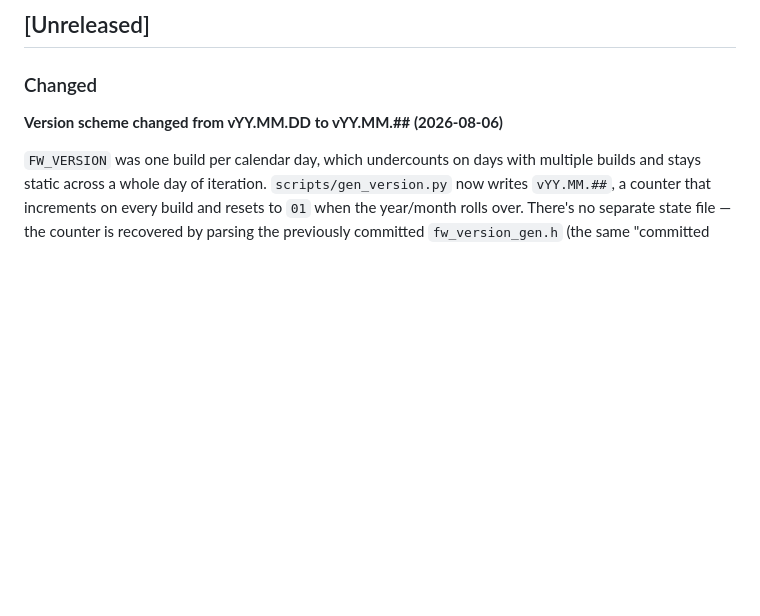
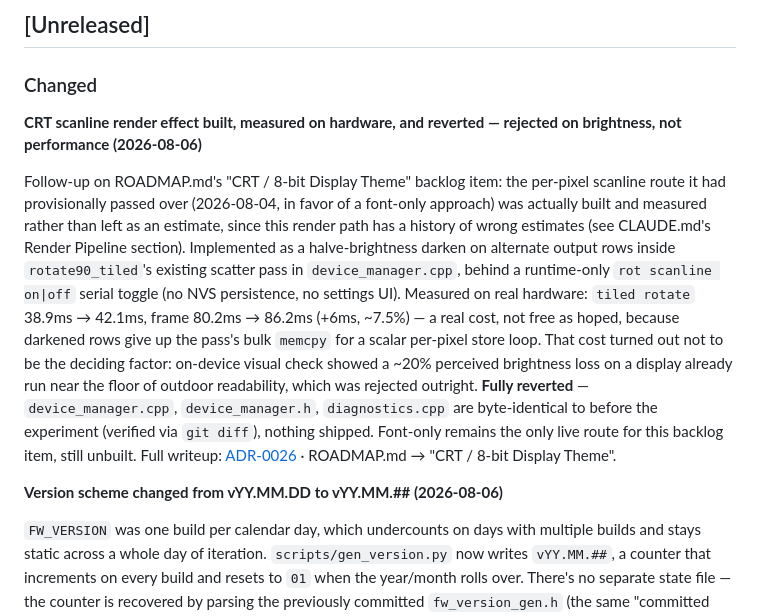
Before and after one commit to alvroga/db-radar, a Markdown page: CHANGELOG.md, the part around the change. Rendered like a GitHub page; blank space fills up the shorter version.

```diff
--- a/CHANGELOG.md
+++ b/CHANGELOG.md
@@ -10,6 +10,24 @@ and this project adheres to [Semantic Versioning](https://semver.org/spec/v2.0.0
 ## [Unreleased]
 
 ### Changed
+
+**CRT scanline render effect built, measured on hardware, and reverted — rejected on brightness, not
+performance (2026-08-06)**
+
+Follow-up on ROADMAP.md's "CRT / 8-bit Display Theme" backlog item: the per-pixel scanline route it had
+provisionally passed over (2026-08-04, in favor of a font-only approach) was actually built and
+measured rather than left as an estimate, since this render path has a history of wrong estimates (see
+CLAUDE.md's Render Pipeline section). Implemented as a halve-brightness darken on alternate output rows
+inside `rotate90_tiled`'s existing scatter pass in `device_manager.cpp`, behind a runtime-only
+`rot scanline on|off` serial toggle (no NVS persistence, no settings UI). Measured on real hardware:
+`tiled rotate` 38.9ms → 42.1ms, frame 80.2ms → 86.2ms (+6ms, ~7.5%) — a real cost, not free as
+hoped, because darkened rows give up the pass's bulk `memcpy` for a scalar per-pixel store loop. That
+cost turned out not to be the deciding factor: on-device visual check showed a ~20% perceived brightness
+loss on a display already run near the floor of outdoor readability, which was rejected outright.
+**Fully reverted** — `device_manager.cpp`, `device_manager.h`, `diagnostics.cpp` are byte-identical to
+before the experiment (verified via `git diff`), nothing shipped. Font-only remains the only live route
+for this backlog item, still unbuilt. Full writeup:
+[ADR-0026](docs/adr/0026-crt-scanline-brightness-rejected.md) · ROADMAP.md → "CRT / 8-bit Display Theme".
 
 **Version scheme changed from vYY.MM.DD to vYY.MM.## (2026-08-06)**
 
```
Also changed, not shown: ROADMAP.md (+18 -7 lines), docs/adr/0026-crt-scanline-brightness-rejected.md (added, +76 -0 lines).
